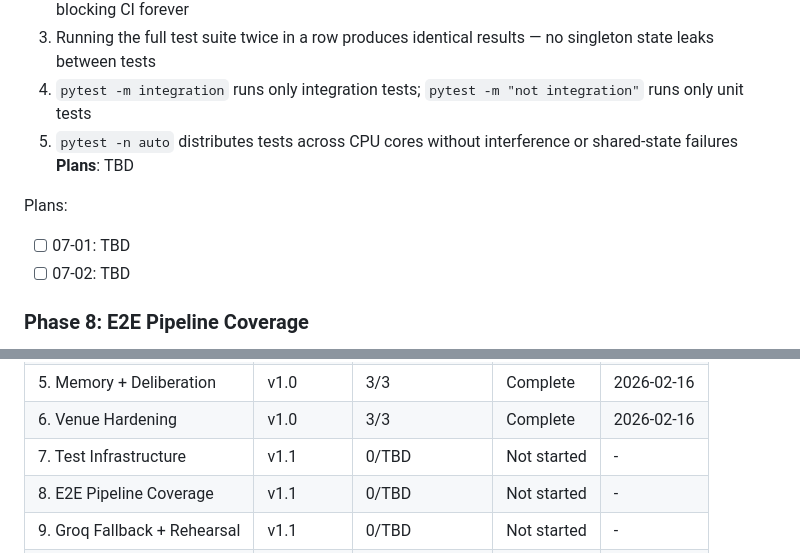
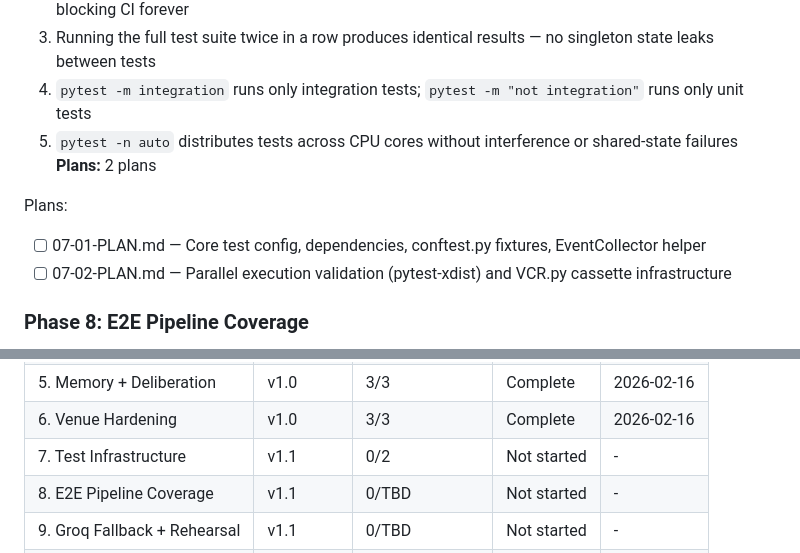
Before and after one commit to basicScandal/arbiter, a Markdown page: .planning/ROADMAP.md, 2 parts joined by grey strips. Drawn GitHub-style.

Commit message:
docs(07-test-infrastructure): create phase plan

```diff
--- a/.planning/ROADMAP.md
+++ b/.planning/ROADMAP.md
@@ -42,11 +42,11 @@ See: `.planning/milestones/v1.0-ROADMAP.md` for full details.
   3. Running the full test suite twice in a row produces identical results — no singleton state leaks between tests
   4. `pytest -m integration` runs only integration tests; `pytest -m "not integration"` runs only unit tests
   5. `pytest -n auto` distributes tests across CPU cores without interference or shared-state failures
-**Plans**: TBD
+**Plans:** 2 plans
 
 Plans:
-- [ ] 07-01: TBD
-- [ ] 07-02: TBD
+- [ ] 07-01-PLAN.md — Core test config, dependencies, conftest.py fixtures, EventCollector helper
+- [ ] 07-02-PLAN.md — Parallel execution validation (pytest-xdist) and VCR.py cassette infrastructure
 
 ### Phase 8: E2E Pipeline Coverage
 **Goal**: The full event pipeline from capture through deliberation is covered by automated tests that catch wiring regressions
@@ -106,7 +106,7 @@ Phases execute in numeric order: 7 -> 8 -> 9 -> 10
 | 4. Scoring System | v1.0 | 3/3 | Complete | 2026-02-16 |
 | 5. Memory + Deliberation | v1.0 | 3/3 | Complete | 2026-02-16 |
 | 6. Venue Hardening | v1.0 | 3/3 | Complete | 2026-02-16 |
-| 7. Test Infrastructure | v1.1 | 0/TBD | Not started | - |
+| 7. Test Infrastructure | v1.1 | 0/2 | Not started | - |
 | 8. E2E Pipeline Coverage | v1.1 | 0/TBD | Not started | - |
 | 9. Groq Fallback + Rehearsal | v1.1 | 0/TBD | Not started | - |
 | 10. Dashboard Hardening | v1.1 | 0/TBD | Not started | - |
```
Also changed, not shown: 2 other files.
